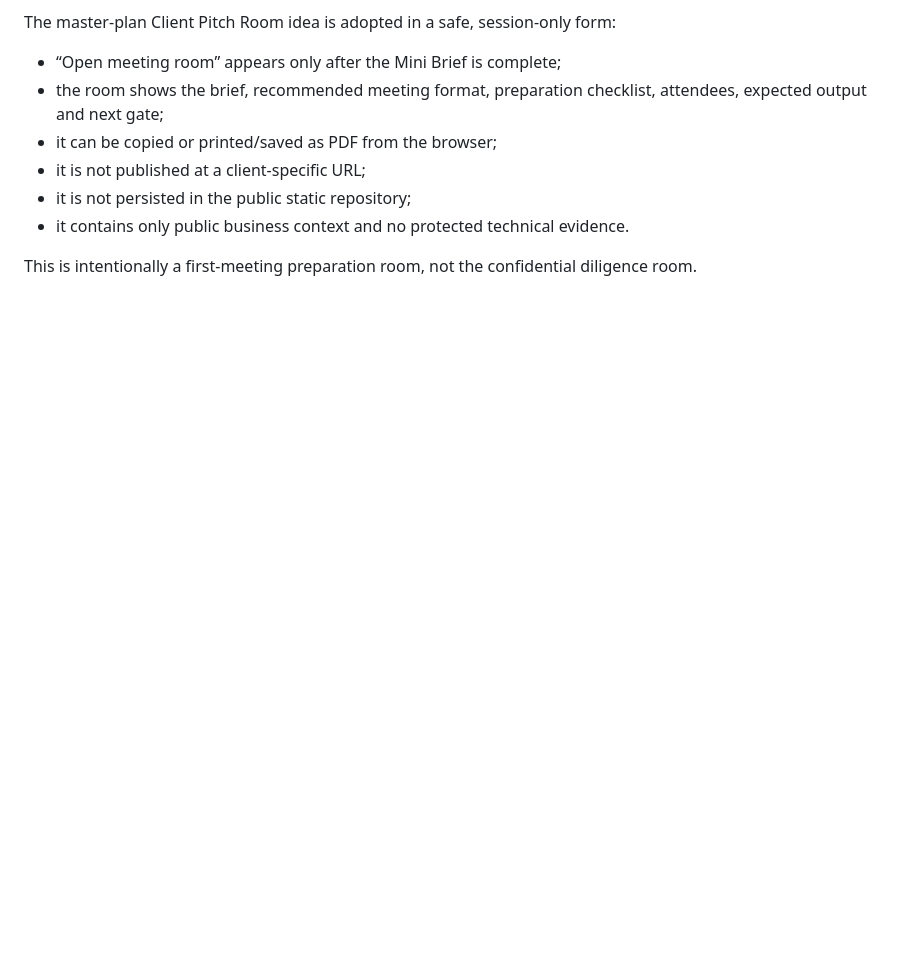
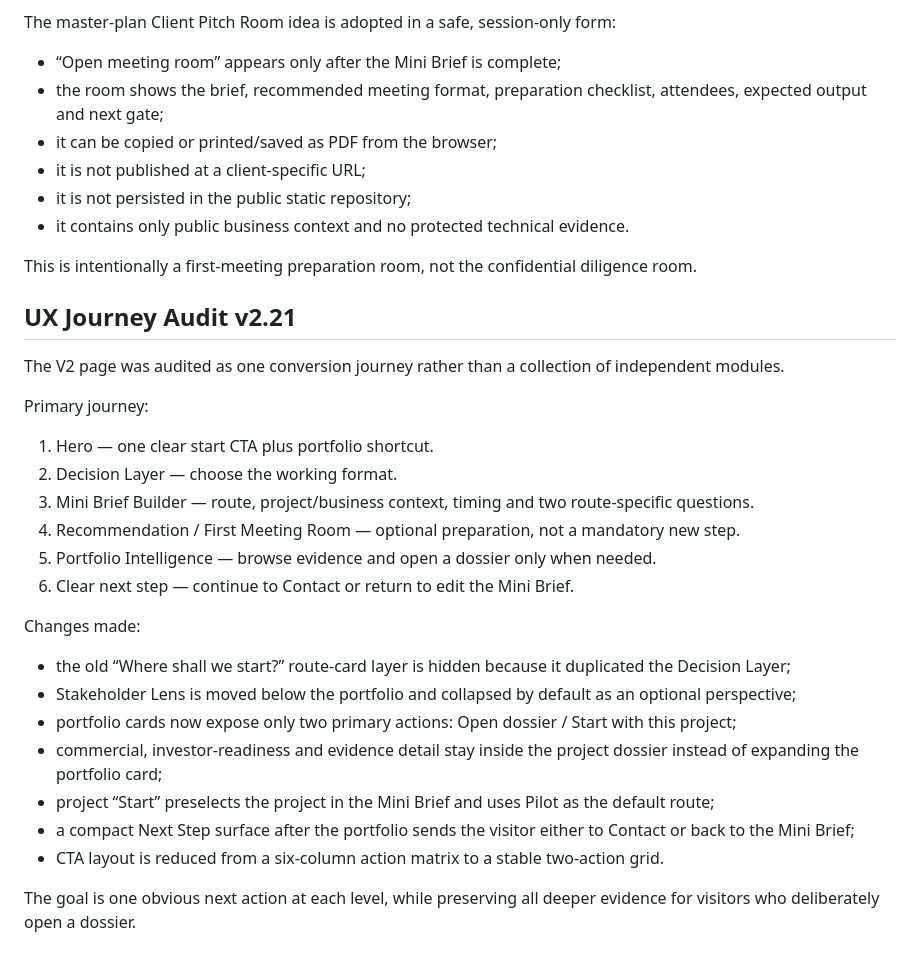
Before and after one commit to PetrFedin/page, a Markdown page: docs/SYNTHA_V2_PREVIEW.md, the part around the change. Rendered like a GitHub page; blank space fills up the shorter version.

Commit message:
docs(v2.21): record full UX journey audit

```diff
--- a/docs/SYNTHA_V2_PREVIEW.md
+++ b/docs/SYNTHA_V2_PREVIEW.md
@@ -426,3 +426,27 @@ The master-plan Client Pitch Room idea is adopted in a safe, session-only form:
 - it contains only public business context and no protected technical evidence.
 
 This is intentionally a first-meeting preparation room, not the confidential diligence room.
+
+
+## UX Journey Audit v2.21
+
+The V2 page was audited as one conversion journey rather than a collection of independent modules.
+
+Primary journey:
+1. Hero — one clear start CTA plus portfolio shortcut.
+2. Decision Layer — choose the working format.
+3. Mini Brief Builder — route, project/business context, timing and two route-specific questions.
+4. Recommendation / First Meeting Room — optional preparation, not a mandatory new step.
+5. Portfolio Intelligence — browse evidence and open a dossier only when needed.
+6. Clear next step — continue to Contact or return to edit the Mini Brief.
+
+Changes made:
+- the old “Where shall we start?” route-card layer is hidden because it duplicated the Decision Layer;
+- Stakeholder Lens is moved below the portfolio and collapsed by default as an optional perspective;
+- portfolio cards now expose only two primary actions: Open dossier / Start with this project;
+- commercial, investor-readiness and evidence detail stay inside the project dossier instead of expanding the portfolio card;
+- project “Start” preselects the project in the Mini Brief and uses Pilot as the default route;
+- a compact Next Step surface after the portfolio sends the visitor either to Contact or back to the Mini Brief;
+- CTA layout is reduced from a six-column action matrix to a stable two-action grid.
+
+The goal is one obvious next action at each level, while preserving all deeper evidence for visitors who deliberately open a dossier.
```
